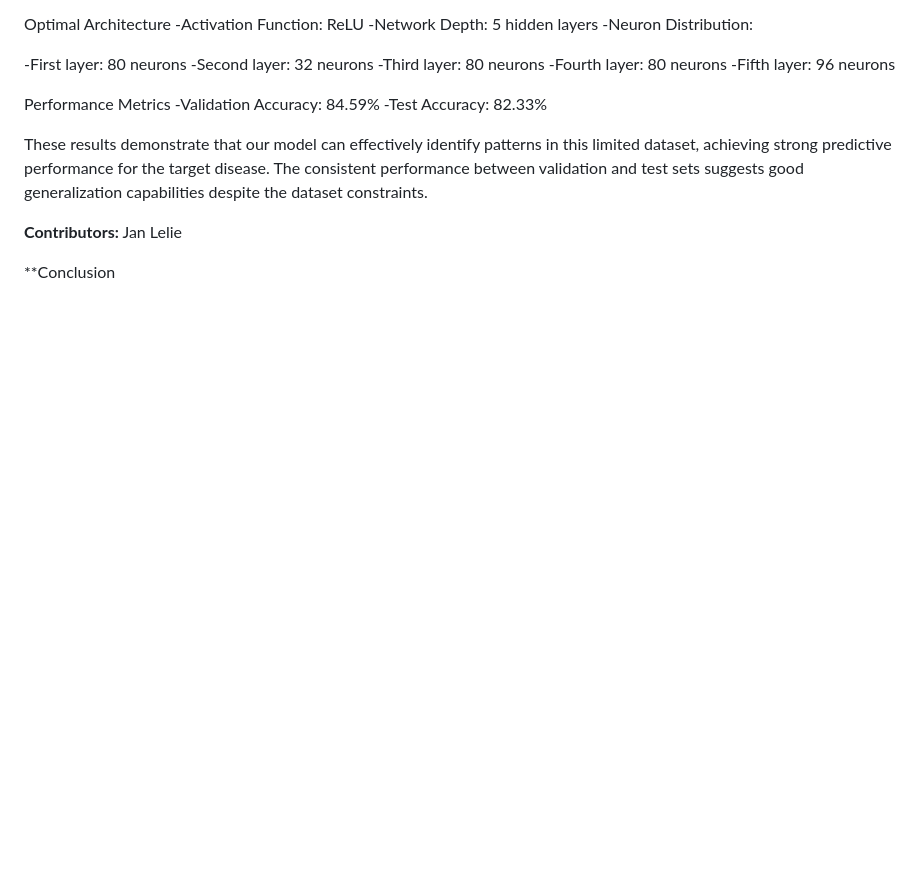
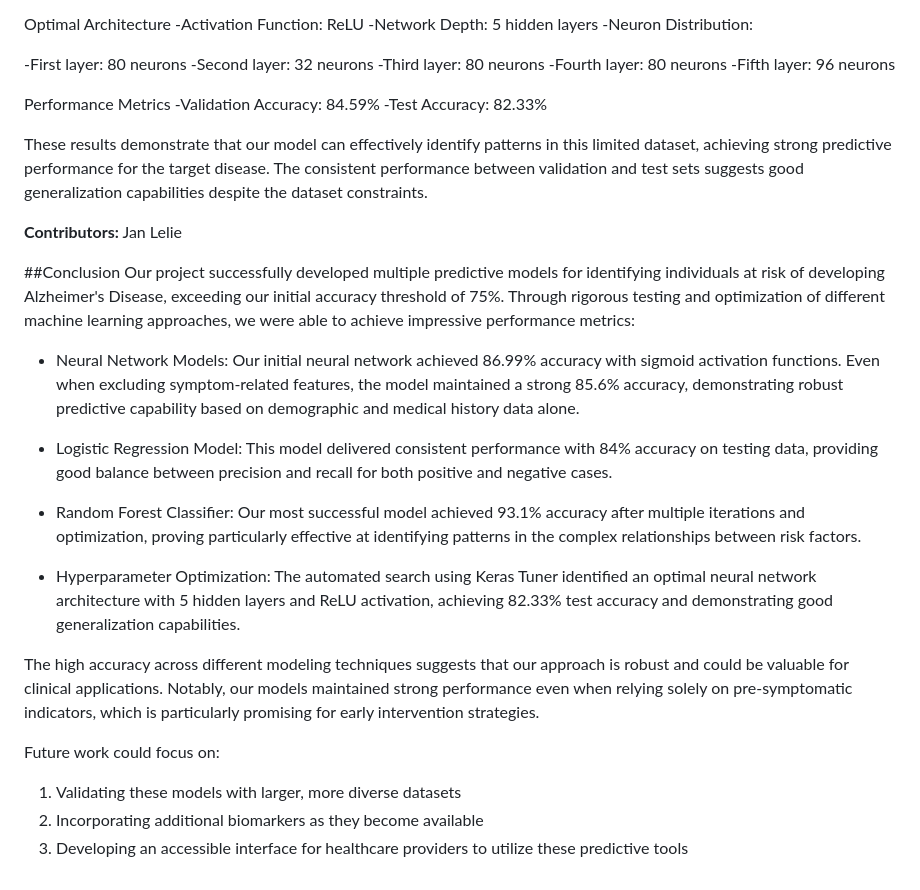
Before and after one commit to clane48088/Team_One_Final_Project, a Markdown page: README.md, the part around the change printed below. GitHub-like rendering; blank space fills up the shorter version.

```diff
--- a/README.md
+++ b/README.md
@@ -83,4 +84,19 @@ These results demonstrate that our model can effectively identify patterns in th
 
  **Contributors:** Jan Lelie
 
-**Conclusion
+##Conclusion
+Our project successfully developed multiple predictive models for identifying individuals at risk of developing Alzheimer's Disease, exceeding our initial accuracy threshold of 75%. Through rigorous testing and optimization of different machine learning approaches, we were able to achieve impressive performance metrics:
+
+ - Neural Network Models: Our initial neural network achieved 86.99% accuracy with sigmoid activation functions. Even when excluding symptom-related features, the model maintained a strong 85.6% accuracy, demonstrating robust predictive capability based on demographic and medical history data alone.
+ - Logistic Regression Model: This model delivered consistent performance with 84% accuracy on testing data, providing good balance between precision and recall for both positive and negative cases.
+
+ - Random Forest Classifier: Our most successful model achieved 93.1% accuracy after multiple iterations and optimization, proving particularly effective at     identifying patterns in the complex relationships between risk factors.
+ - Hyperparameter Optimization: The automated search using Keras Tuner identified an optimal neural network architecture with 5 hidden layers and ReLU activation, achieving 82.33% test accuracy and demonstrating good generalization capabilities.
+
+The high accuracy across different modeling techniques suggests that our approach is robust and could be valuable for clinical applications. Notably, our models maintained strong performance even when relying solely on pre-symptomatic indicators, which is particularly promising for early intervention strategies.
+
+Future work could focus on:
+
+1.  Validating these models with larger, more diverse datasets
+2.  Incorporating additional biomarkers as they become available
+3.  Developing an accessible interface for healthcare providers to utilize these predictive tools
```
Also changed, not shown: other parts of README.md (+1 -0 lines).
